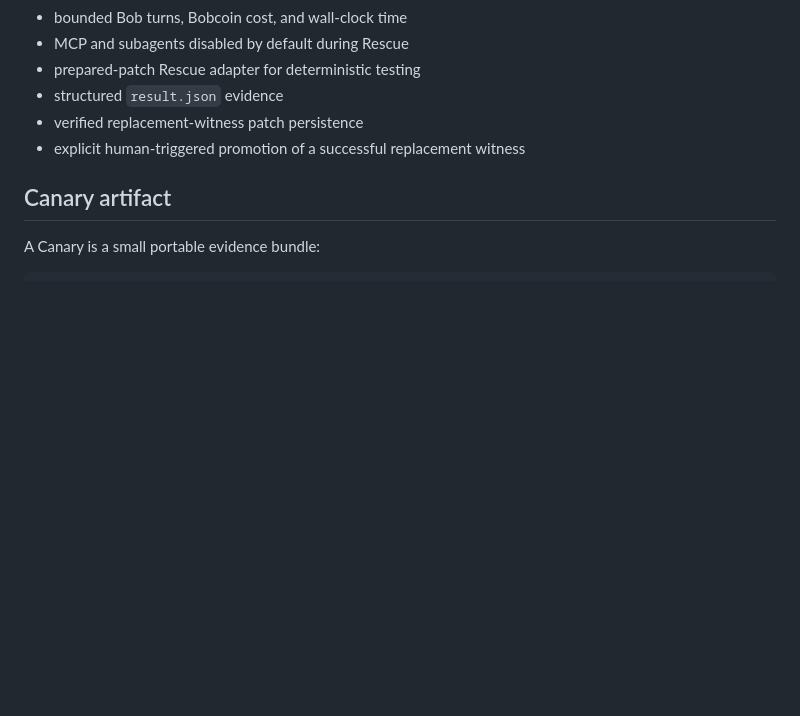
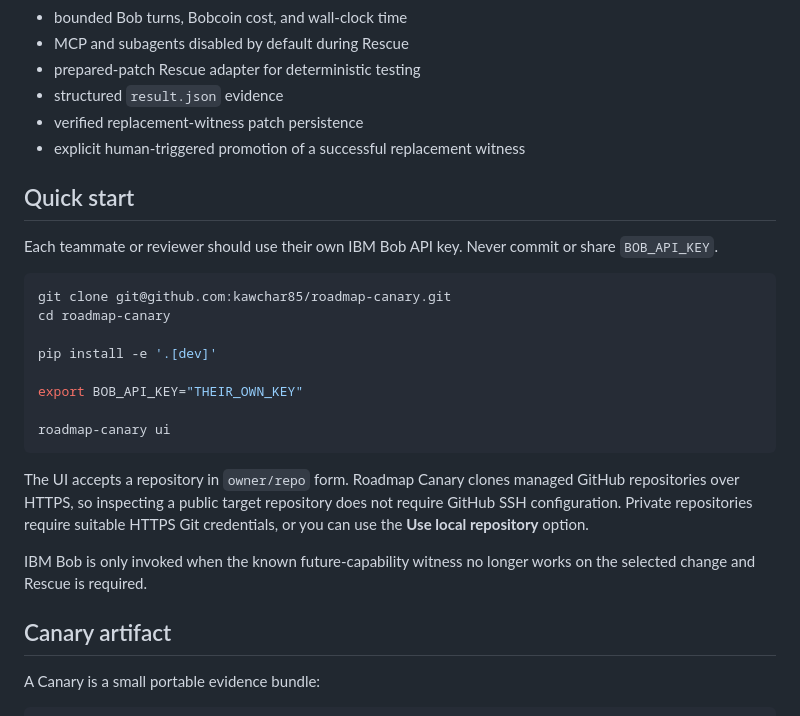
Before and after one commit to kawchar85/roadmap-canary, a Markdown page: README.md, the part around the change. GitHub-like rendering; blank space fills up the shorter version.

Commit message:
docs: add teammate and organizer quick start

````diff
--- a/README.md
+++ b/README.md
@@ -65,6 +65,25 @@ The core engine includes:
 - structured `result.json` evidence
 - verified replacement-witness patch persistence
 - explicit human-triggered promotion of a successful replacement witness
+
+## Quick start
+
+Each teammate or reviewer should use their own IBM Bob API key. Never commit or share `BOB_API_KEY`.
+
+```bash
+git clone git@github.com:kawchar85/roadmap-canary.git
+cd roadmap-canary
+
+pip install -e '.[dev]'
+
+export BOB_API_KEY="THEIR_OWN_KEY"
+
+roadmap-canary ui
+```
+
+The UI accepts a repository in `owner/repo` form. Roadmap Canary clones managed GitHub repositories over HTTPS, so inspecting a public target repository does not require GitHub SSH configuration. Private repositories require suitable HTTPS Git credentials, or you can use the **Use local repository** option.
+
+IBM Bob is only invoked when the known future-capability witness no longer works on the selected change and Rescue is required.
 
 ## Canary artifact
 
````
